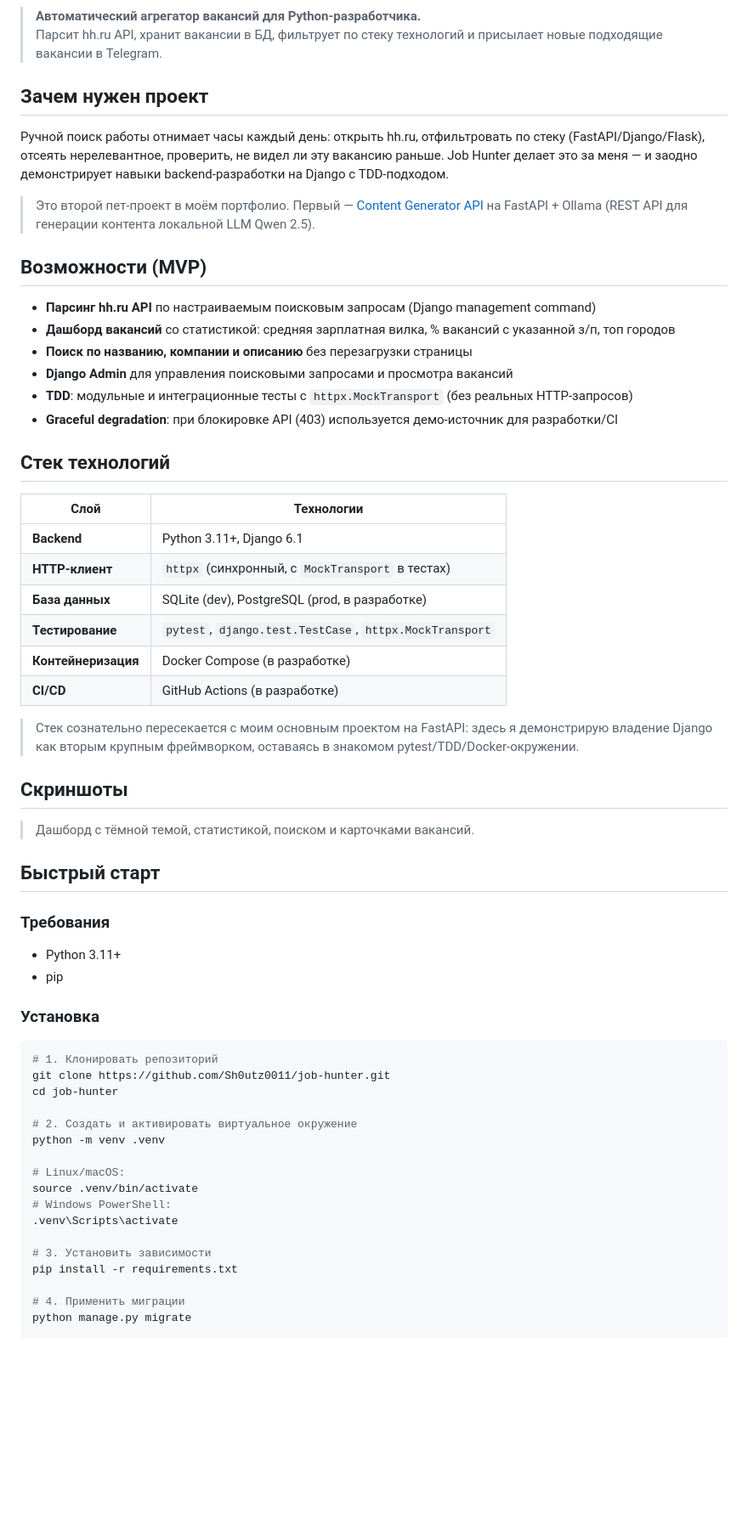
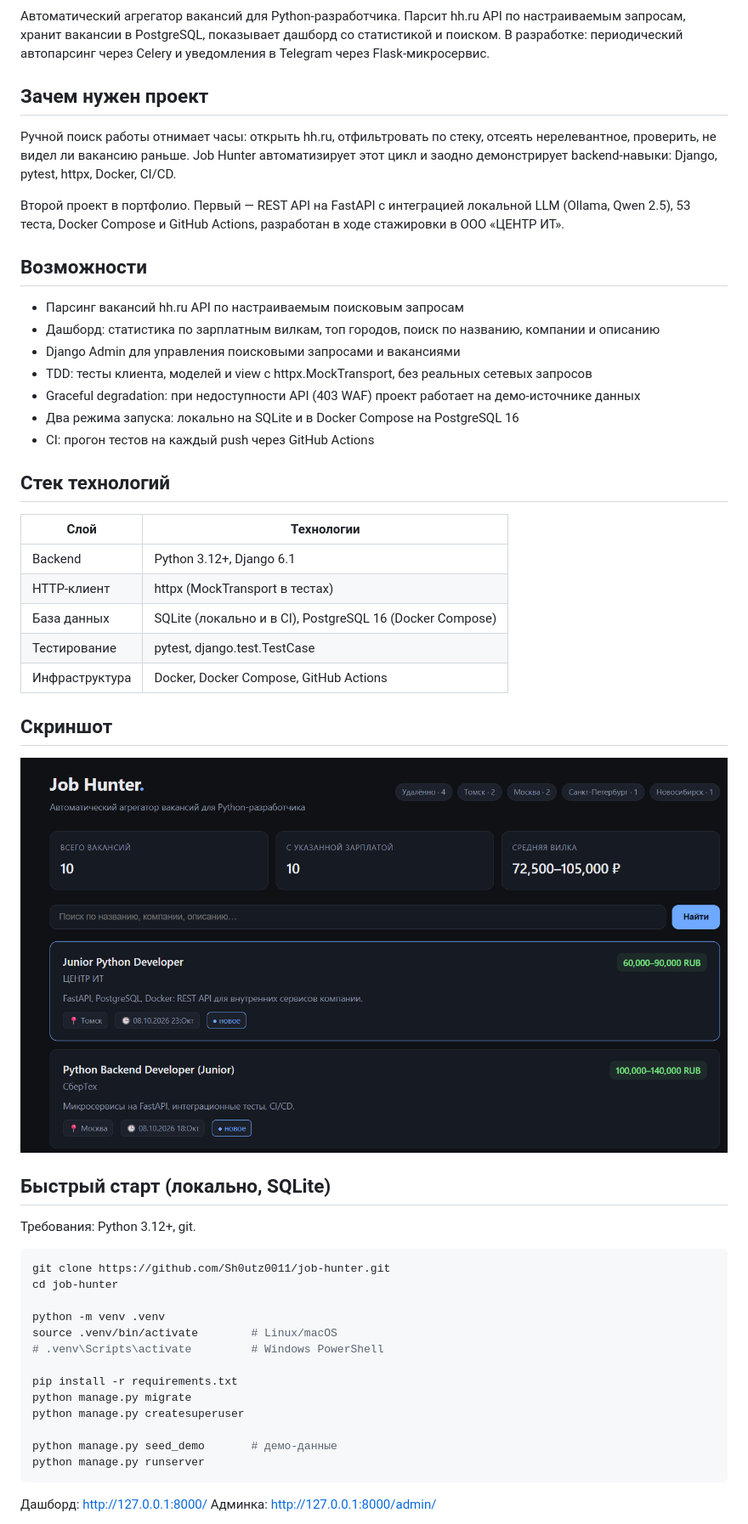
Before and after one commit to Sh0utz0011/job-hunter, a Markdown page: README.md, the part around one of its changes. Shown at 85% size. Drawn GitHub-style; blank space fills up the shorter version.

Commit message:
docs: refresh README to match current project state

````diff
--- a/README.md
+++ b/README.md
@@ -7,65 +6,57 @@
 [![License: MIT](https://img.shields.io/badge/License-MIT-yellow.svg)](LICENSE)
 
-> **Автоматический агрегатор вакансий для Python-разработчика.**
-> Парсит hh.ru API, хранит вакансии в БД, фильтрует по стеку технологий и присылает новые подходящие вакансии в Telegram.
+Автоматический агрегатор вакансий для Python-разработчика. Парсит hh.ru API по настраиваемым запросам, хранит вакансии в PostgreSQL, показывает дашборд со статистикой и поиском. В разработке: периодический автопарсинг через Celery и уведомления в Telegram через Flask-микросервис.
 
 ## Зачем нужен проект
 
-Ручной поиск работы отнимает часы каждый день: открыть hh.ru, отфильтровать по стеку (FastAPI/Django/Flask), отсеять нерелевантное, проверить, не видел ли эту вакансию раньше. Job Hunter делает это за меня — и заодно демонстрирует навыки backend-разработки на Django с TDD-подходом.
+Ручной поиск работы отнимает часы: открыть hh.ru, отфильтровать по стеку, отсеять нерелевантное, проверить, не видел ли вакансию раньше. Job Hunter автоматизирует этот цикл и заодно демонстрирует backend-навыки: Django, pytest, httpx, Docker, CI/CD.
 
-> Это второй пет-проект в моём портфолио. Первый — [Content Generator API](https://github.com/Sh0utz0011/content-generator) на FastAPI + Ollama (REST API для генерации контента локальной LLM Qwen 2.5).
+Второй проект в портфолио. Первый — REST API на FastAPI с интеграцией локальной LLM (Ollama, Qwen 2.5), 53 теста, Docker Compose и GitHub Actions, разработан в ходе стажировки в ООО «ЦЕНТР ИТ».
 
-## Возможности (MVP)
+## Возможности
 
-- **Парсинг hh.ru API** по настраиваемым поисковым запросам (Django management command)
-- **Дашборд вакансий** со статистикой: средняя зарплатная вилка, % вакансий с указанной з/п, топ городов
-- **Поиск по названию, компании и описанию** без перезагрузки страницы
-- **Django Admin** для управления поисковыми запросами и просмотра вакансий
-- **TDD**: модульные и интеграционные тесты с `httpx.MockTransport` (без реальных HTTP-запросов)
-- **Graceful degradation**: при блокировке API (403) используется демо-источник для разработки/CI
+- Парсинг вакансий hh.ru API по настраиваемым поисковым запросам
+- Дашборд: статистика по зарплатным вилкам, топ городов, поиск по названию, компании и описанию
+- Django Admin для управления поисковыми запросами и вакансиями
+- TDD: тесты клиента, моделей и view с httpx.MockTransport, без реальных сетевых запросов
+- Graceful degradation: при недоступности API (403 WAF) проект работает на демо-источнике данных
+- Два режима запуска: локально на SQLite и в Docker Compose на PostgreSQL 16
+- CI: прогон тестов на каждый push через GitHub Actions
 
 ## Стек технологий
 
 | Слой | Технологии |
 |---|---|
-| **Backend** | Python 3.11+, Django 6.1 |
-| **HTTP-клиент** | `httpx` (синхронный, с `MockTransport` в тестах) |
-| **База данных** | SQLite (dev), PostgreSQL (prod, в разработке) |
-| **Тестирование** | `pytest`, `django.test.TestCase`, `httpx.MockTransport` |
-| **Контейнеризация** | Docker Compose (в разработке) |
-| **CI/CD** | GitHub Actions (в разработке) |
+| Backend | Python 3.12+, Django 6.1 |
+| HTTP-клиент | httpx (MockTransport в тестах) |
+| База данных | SQLite (локально и в CI), PostgreSQL 16 (Docker Compose) |
+| Тестирование | pytest, django.test.TestCase |
+| Инфраструктура | Docker, Docker Compose, GitHub Actions |
 
-> Стек сознательно пересекается с моим основным проектом на FastAPI: здесь я демонстрирую владение Django как вторым крупным фреймворком, оставаясь в знакомом pytest/TDD/Docker-окружении.
+## Скриншот
 
-## Скриншоты
+![Job Hunter dashboard](docs/screenshot.png)
 
-<!-- TODO: вставить скриншот дашборда после запуска seed_demo -->
-> Дашборд с тёмной темой, статистикой, поиском и карточками вакансий.
+## Быстрый старт (локально, SQLite)
 
-## Быстрый старт
-
-### Требования
-- Python 3.11+
-- pip
-
-### Установка
+Требования: Python 3.12+, git.
 
 ```bash
-# 1. Клонировать репозиторий
 git clone https://github.com/Sh0utz0011/job-hunter.git
 cd job-hunter
 
-# 2. Создать и активировать виртуальное окружение
 python -m venv .venv
+source .venv/bin/activate        # Linux/macOS
+# .venv\Scripts\activate         # Windows PowerShell
 
-# Linux/macOS:
-source .venv/bin/activate
-# Windows PowerShell:
-.venv\Scripts\activate
+pip install -r requirements.txt
+python manage.py migrate
+python manage.py createsuperuser
 
-# 3. Установить зависимости
-pip install -r requirements.txt
+python manage.py seed_demo       # демо-данные
+python manage.py runserver
+```
 
-# 4. Применить миграции
-python manage.py migrate
+Дашборд: http://127.0.0.1:8000/
+Админка: http://127.0.0.1:8000/admin/
 
````
Also changed, not shown: other parts of README.md (+101 -5 lines).
